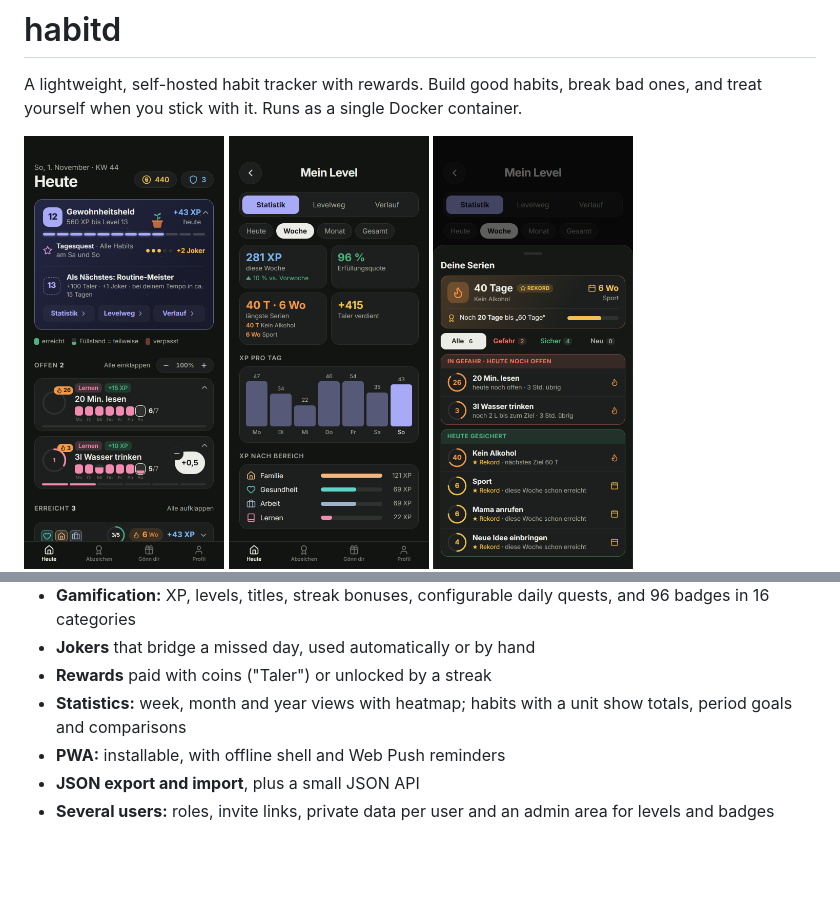
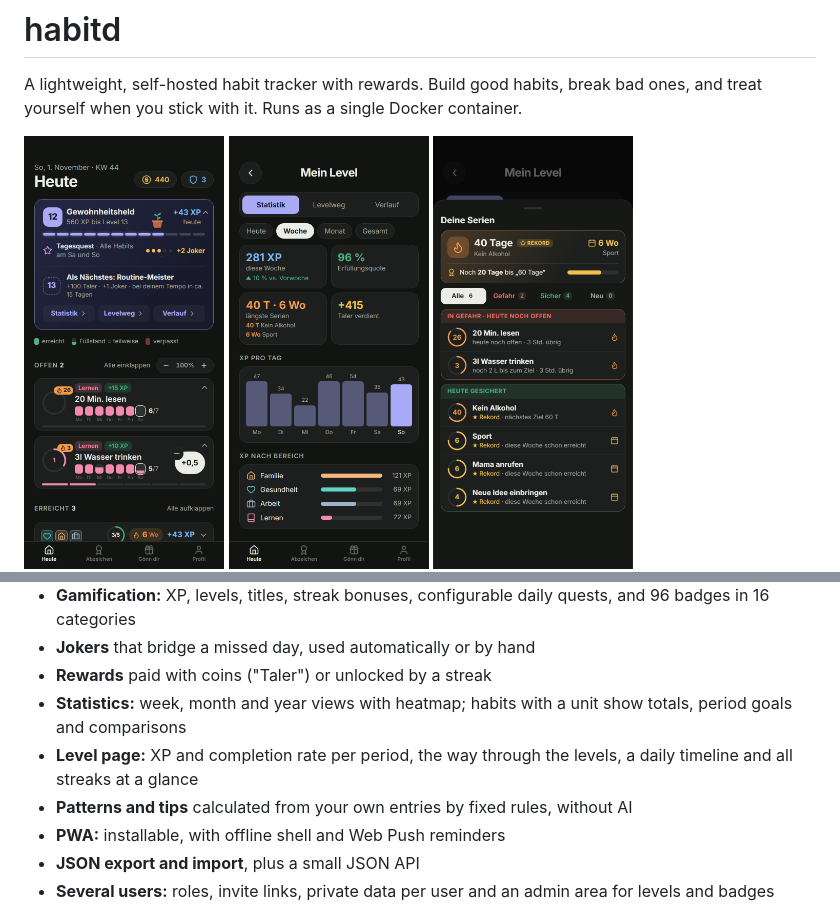
Before and after one commit to seals187/habitd, a Markdown page: README.md, 2 parts joined by grey strips. Drawn GitHub-style; pictures changed too: docs/screenshots/03-Serien.png; blank space fills up the shorter version.

```diff
--- a/README.md
+++ b/README.md
@@ -19,6 +19,8 @@ The screenshots show the app with demo data. The UI language is German.
 - **Jokers** that bridge a missed day, used automatically or by hand
 - **Rewards** paid with coins ("Taler") or unlocked by a streak
 - **Statistics:** week, month and year views with heatmap; habits with a unit show totals, period goals and comparisons
+- **Level page:** XP and completion rate per period, the way through the levels, a daily timeline and all streaks at a glance
+- **Patterns and tips** calculated from your own entries by fixed rules, without AI
 - **PWA:** installable, with offline shell and Web Push reminders
 - **JSON export and import**, plus a small JSON API
 - **Several users:** roles, invite links, private data per user and an admin area for levels and badges
```
Also changed, not shown: CHANGELOG.md (+21 -0 lines), docs/DECISIONS.md (+17 -0 lines), 16 other files.
